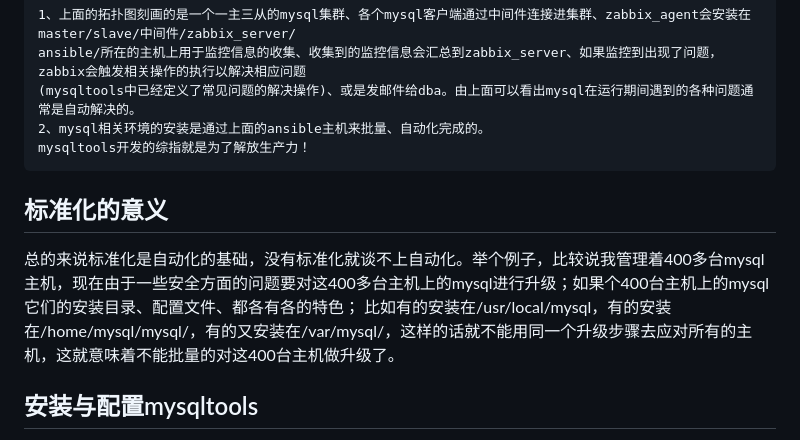
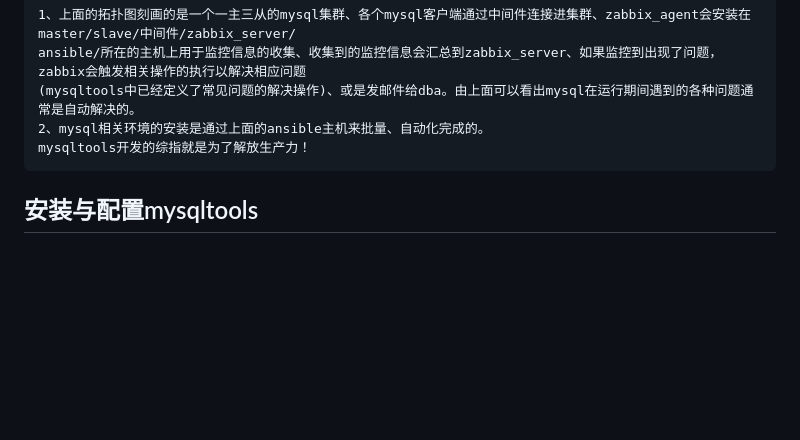
Before and after one commit to Neeky/mysqltools, a Markdown page: README.md, the part around the change printed below. Rendered like a GitHub page; blank space fills up the shorter version.

```diff
--- a/README.md
+++ b/README.md
@@ -123,11 +120,6 @@
 
 
 
-
-
-## 标准化的意义
-总的来说标准化是自动化的基础，没有标准化就谈不上自动化。举个例子，比较说我管理着400多台mysql主机，现在由于一些安全方面的问题要对这400多台主机上的mysql进行升级；如果个400台主机上的mysql它们的安装目录、配置文件、都各有各的特色；
-比如有的安装在/usr/local/mysql，有的安装在/home/mysql/mysql/，有的又安装在/var/mysql/，这样的话就不能用同一个升级步骤去应对所有的主机，这就意味着不能批量的对这400台主机做升级了。
 
 ## 安装与配置mysqltools
 mysqltools 提供的自动化，集中化运维能力是建立在ansible的基础之上，所以安装ansible 就成了使用mysqltools先决条件；
```
Also changed, not shown: other parts of README.md (+3 -5 lines), docs/imgs/jianglexing_donate_wechart.jpg (added).
